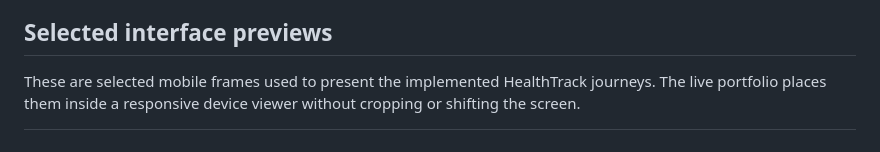
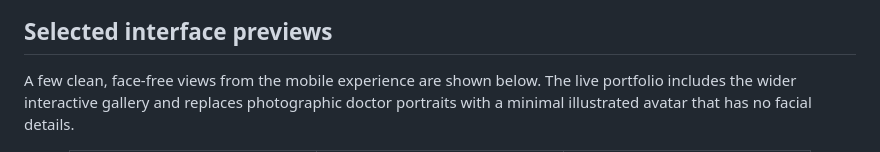
Before and after one commit to Husseinabozina/medical_app, a Markdown page: README.md, the part around one of its changes. Drawn GitHub-style.

Commit message:
docs: keep README previews face-free and use vector branding

```diff
--- a/README.md
+++ b/README.md
@@ -39,7 +39,7 @@ The original Figma Community file is the **design reference**. This repository r
 
 ## Selected interface previews
 
-These are selected mobile frames used to present the implemented HealthTrack journeys. The live portfolio places them inside a responsive device viewer without cropping or shifting the screen.
+A few clean, face-free views from the mobile experience are shown below. The live portfolio includes the wider interactive gallery and replaces photographic doctor portraits with a minimal illustrated avatar that has no facial details.
 
 <div align="center">
 <table>
```
Also changed, not shown: other parts of README.md (+4 -11 lines).
